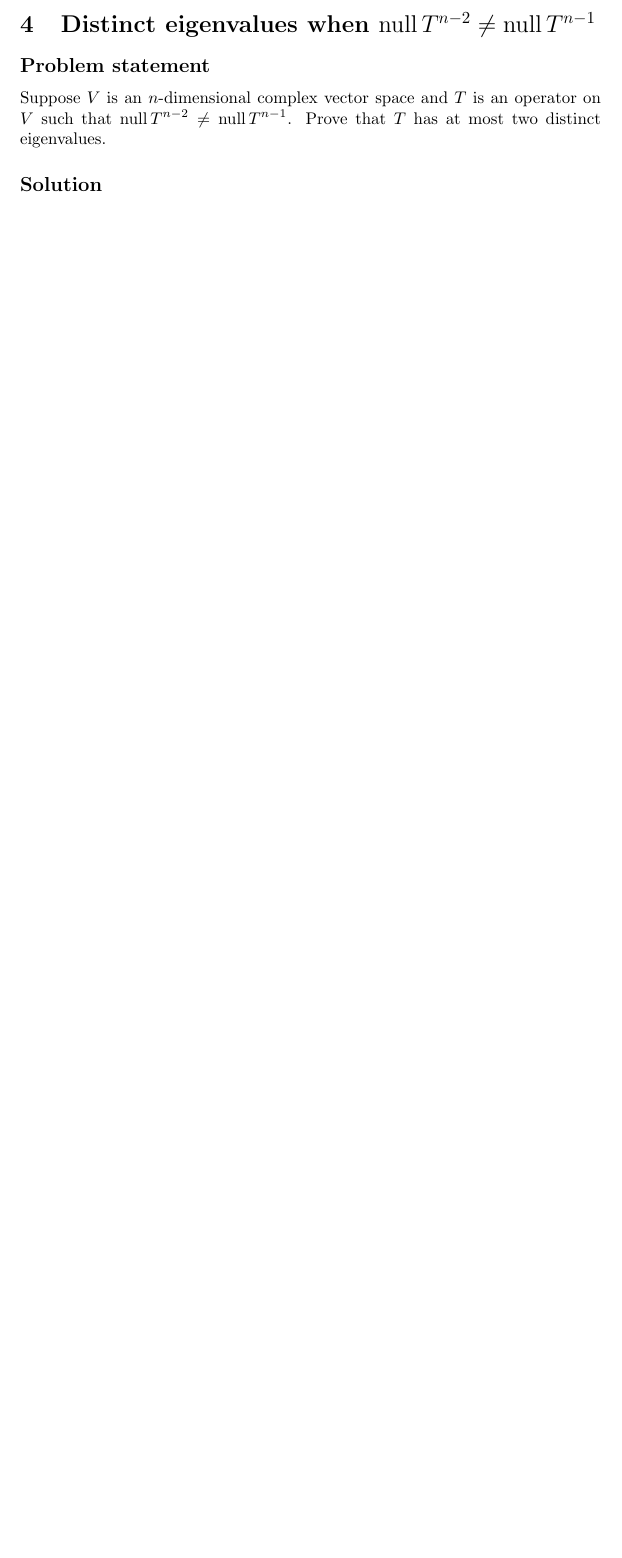
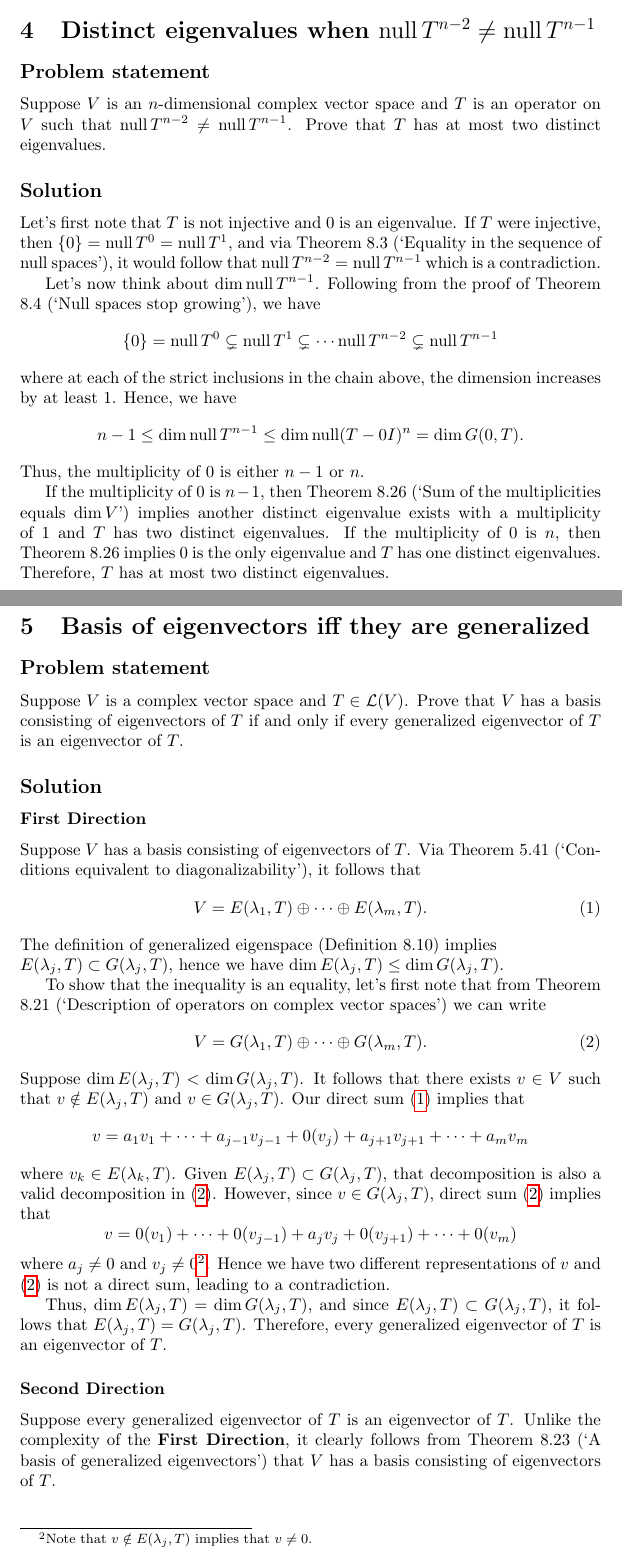
Before and after one commit to keith-murray/linear-algebra-done-right, a LaTeX problem sheet (Chapter 8/exercises_8_B.tex): part of page 5 of 5 before the commit and two parts of pages 4 and 5 of 5 after it, the two joined at a grey line, cut so that both start at the same text, the shorter picture padded with empty space. Compiled offline with pdfLaTeX.

Commit message:
[progress] exercises 8.B

```diff
--- a/Chapter 8/exercises_8_B.tex
+++ b/Chapter 8/exercises_8_B.tex
@@ -1,6 +1,7 @@
 \documentclass{article}
 \usepackage{graphicx}
 \usepackage{amsmath}
+\usepackage{amssymb}
 \usepackage{hyperref}
 \usepackage{epigraph}
 \usepackage{csquotes}
@@ -96,15 +97,60 @@ and it follows that $u\in\operatorname{span}(S^{-j}v_1,\ldots,S^{-j}v_n)$. Hence
 \[\operatorname{dim}G(\lambda,T)=n=\operatorname{dim}G(\lambda,S^{-1}TS).\]
 Therefore, $T$ and $S^{-1}TS$ have the same eigenvalues with the same multiplicities.
 
+\section{Distinct eigenvalues when $\operatorname{null}T^{n-2}\neq\operatorname{null}T^{n-1}$}
+\subsection*{Problem statement}
+Suppose $V$ is an $n$-dimensional complex vector space and $T$ is an operator on $V$ such that $\operatorname{null}T^{n-2}\neq\operatorname{null}T^{n-1}$.
+Prove that $T$ has at most two distinct eigenvalues.
+
+\subsection*{Solution}
+Let's first note that $T$ is not injective and $0$ is an eigenvalue.
+If $T$ were injective, then $\{0\}=\operatorname{null}T^0=\operatorname{null}T^1$, and via Theorem 8.3 (`Equality in the sequence of null spaces'), it would follow that $\operatorname{null}T^{n-2}=\operatorname{null}T^{n-1}$ which is a contradiction.
+
+Let's now think about $\operatorname{dim}\operatorname{null}T^{n-1}$.
+Following from the proof of Theorem 8.4 (`Null spaces stop growing'), we have
+\[\{0\}=\operatorname{null}T^0\subsetneq\operatorname{null}T^1\subsetneq\cdots\operatorname{null}T^{n-2}\subsetneq\operatorname{null}T^{n-1}\]
+where at each of the strict inclusions in the chain above, the dimension increases by at least 1. Hence, we have
+\[n-1\leq\operatorname{dim}\operatorname{null}T^{n-1}\leq\operatorname{dim}\operatorname{null}(T-0I)^{n}=\operatorname{dim}G(0,T).\]
+Thus, the multiplicity of $0$ is either $n-1$ or $n$.
+
+If the multiplicity of $0$ is $n-1$, then Theorem 8.26 (`Sum of the multiplicities equals $\operatorname{dim}V$') implies another distinct eigenvalue exists with a multiplicity of $1$ and $T$ has two distinct eigenvalues.
+If the multiplicity of $0$ is $n$, then Theorem 8.26 implies $0$ is the only eigenvalue and $T$ has one distinct eigenvalues.
+Therefore, $T$ has at most two distinct eigenvalues.
+
 \clearpage
 
-\section{Distinct eigenvalues when $\operatorname{null}T^{n-2}\neq\operatorname{null}T^{n-1}$}
+\section{Basis of eigenvectors iff they are generalized}
 \subsection*{Problem statement}
-Suppose $V$ is an $n$-dimensional complex vector space and $T$ is an operator on $V$ such that $\operatorname{null}T^{n-2}\neq\operatorname{null}T^{n-1}$. Prove that $T$ has at most two distinct eigenvalues.
+Suppose $V$ is a complex vector space and $T\in\mathcal{L}(V)$.
+Prove that $V$ has a basis consisting of eigenvectors of $T$ if and only if every generalized eigenvector of $T$ is an eigenvector of $T$.
 
 \subsection*{Solution}
+\subsubsection*{First Direction}
+Suppose $V$ has a basis consisting of eigenvectors of $T$. Via Theorem 5.41 (`Conditions equivalent to diagonalizability'), it follows that
+\begin{equation}\label{eq:eigenspace_direct_sum}
+    V=E(\lambda_1,T)\oplus\cdots\oplus E(\lambda_m,T).
+\end{equation}
+The definition of generalized eigenspace (Definition 8.10) implies
+\newline
+$E(\lambda_j,T)\subset G(\lambda_j,T)$, hence we have $\operatorname{dim}E(\lambda_j,T)\leq \operatorname{dim}G(\lambda_j,T)$.
 
+To show that the inequality is an equality, let's first note that from Theorem 8.21 (`Description of operators on complex vector spaces') we can write
+\begin{equation}\label{eq:g_eigenspace_direct_sum}
+    V=G(\lambda_1,T)\oplus\cdots\oplus G(\lambda_m,T).
+\end{equation}
+Suppose $\operatorname{dim}E(\lambda_j,T)< \operatorname{dim}G(\lambda_j,T)$.
+It follows that there exists $v\in V$ such that $v\notin E(\lambda_j,T)$ and $v\in G(\lambda_j,T)$.
+Our direct sum (\ref{eq:eigenspace_direct_sum}) implies that
+\[v=a_1v_1+\cdots+a_{j-1}v_{j-1}+0(v_j)+a_{j+1}v_{j+1}+\cdots+a_mv_m\]
+where $v_k\in E(\lambda_k,T)$. Given $E(\lambda_j,T)\subset G(\lambda_j,T)$, that decomposition is also a valid decomposition in (\ref{eq:g_eigenspace_direct_sum}).
+However, since $v\in G(\lambda_j,T)$, direct sum (\ref{eq:g_eigenspace_direct_sum}) implies that
+\[v=0(v_1)+\cdots+0(v_{j-1})+a_jv_j+0(v_{j+1})+\cdots+0(v_m)\]
+where $a_j\neq 0$ and $v_j\neq 0$\footnote{Note that $v\notin E(\lambda_j,T)$ implies that $v\neq 0$.}. Hence we have two different representations of $v$ and (\ref{eq:g_eigenspace_direct_sum}) is not a direct sum, leading to a contradiction.
 
+Thus, $\operatorname{dim}E(\lambda_j,T)=\operatorname{dim}G(\lambda_j,T)$, and since $E(\lambda_j,T)\subset G(\lambda_j,T)$, it follows that $E(\lambda_j,T)=G(\lambda_j,T)$. Therefore, every generalized eigenvector of $T$ is an eigenvector of $T$.
+
+\subsubsection*{Second Direction}
+Suppose every generalized eigenvector of $T$ is an eigenvector of $T$. Unlike the complexity of the \textbf{First Direction}, it clearly follows from Theorem 8.23 (`A basis of generalized eigenvectors') that $V$ has a basis consisting of eigenvectors of $T$.
 
 
 \end{document}
```
